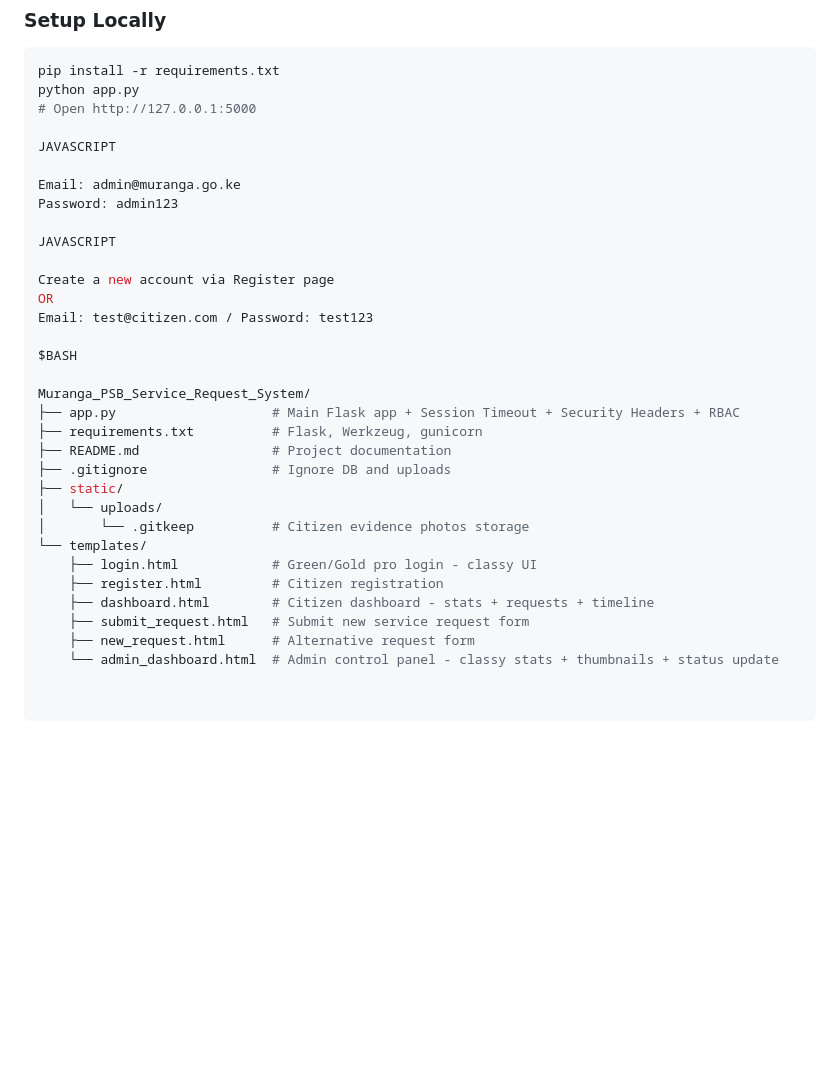
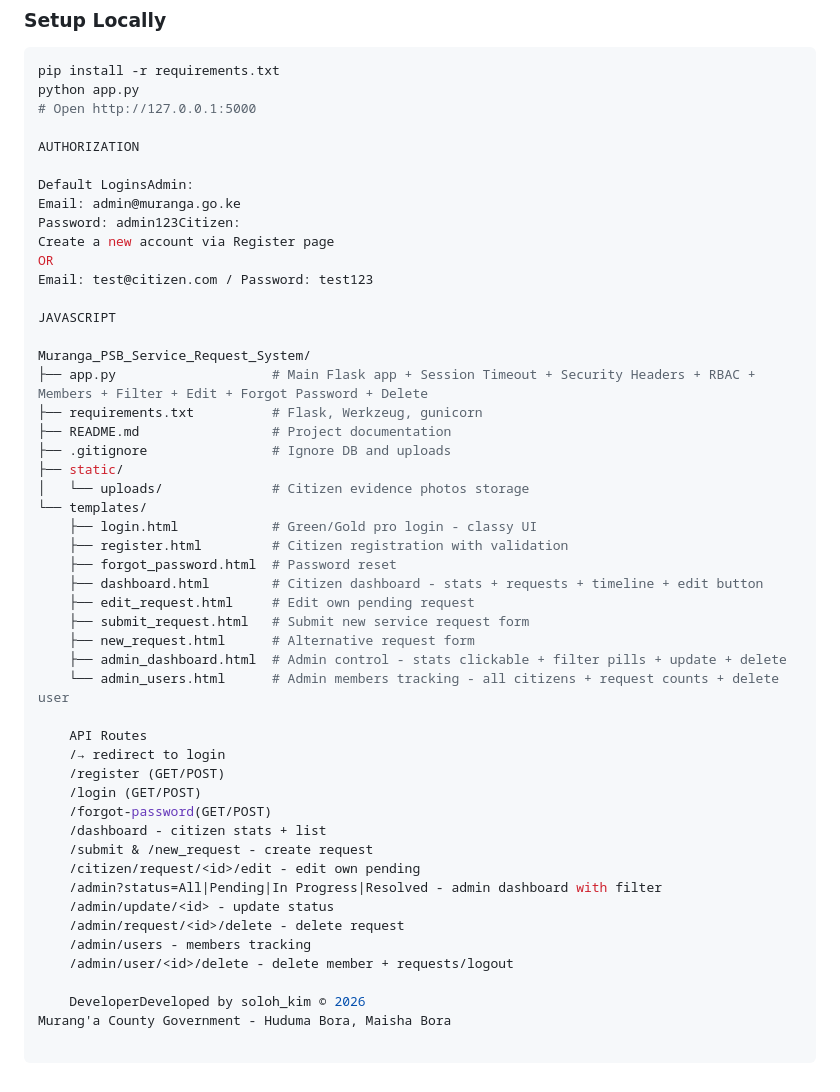
Before and after one commit to solohkim/muranga-psb-service-request, a Markdown page: README.md, the part around one of its changes. Rendered like a GitHub page; blank space fills up the shorter version.

```diff
--- a/README.md
+++ b/README.md
@@ -29,31 +64,48 @@ pip install -r requirements.txt
 python app.py
 # Open http://127.0.0.1:5000
 
-JAVASCRIPT
+AUTHORIZATION
 
+Default LoginsAdmin:
 Email: admin@muranga.go.ke
-Password: admin123
-
-JAVASCRIPT
-
+Password: admin123Citizen:
 Create a new account via Register page
 OR
 Email: test@citizen.com / Password: test123
 
-$BASH
+JAVASCRIPT
 
 Muranga_PSB_Service_Request_System/
-├── app.py                    # Main Flask app + Session Timeout + Security Headers + RBAC
+├── app.py                    # Main Flask app + Session Timeout + Security Headers + RBAC + Members + Filter + Edit + Forgot Password + Delete
 ├── requirements.txt          # Flask, Werkzeug, gunicorn
 ├── README.md                 # Project documentation
 ├── .gitignore                # Ignore DB and uploads
 ├── static/
-│   └── uploads/
-│       └── .gitkeep          # Citizen evidence photos storage
+│   └── uploads/              # Citizen evidence photos storage
 └── templates/
     ├── login.html            # Green/Gold pro login - classy UI
-    ├── register.html         # Citizen registration
-    ├── dashboard.html        # Citizen dashboard - stats + requests + timeline
+    ├── register.html         # Citizen registration with validation
+    ├── forgot_password.html  # Password reset
+    ├── dashboard.html        # Citizen dashboard - stats + requests + timeline + edit button
+    ├── edit_request.html     # Edit own pending request
     ├── submit_request.html   # Submit new service request form
     ├── new_request.html      # Alternative request form
-    └── admin_dashboard.html  # Admin control panel - classy stats + thumbnails + status update
+    ├── admin_dashboard.html  # Admin control - stats clickable + filter pills + update + delete
+    └── admin_users.html      # Admin members tracking - all citizens + request counts + delete user
+
+    API Routes
+    /→ redirect to login
+    /register (GET/POST)
+    /login (GET/POST)
+    /forgot-password(GET/POST)
+    /dashboard - citizen stats + list
+    /submit & /new_request - create request
+    /citizen/request/<id>/edit - edit own pending
+    /admin?status=All|Pending|In Progress|Resolved - admin dashboard with filter
+    /admin/update/<id> - update status
+    /admin/request/<id>/delete - delete request
+    /admin/users - members tracking
+    /admin/user/<id>/delete - delete member + requests/logout
+
+    DeveloperDeveloped by soloh_kim © 2026
+Murang'a County Government - Huduma Bora, Maisha Bora
```
Also changed, not shown: other parts of README.md (+46 -11 lines).
